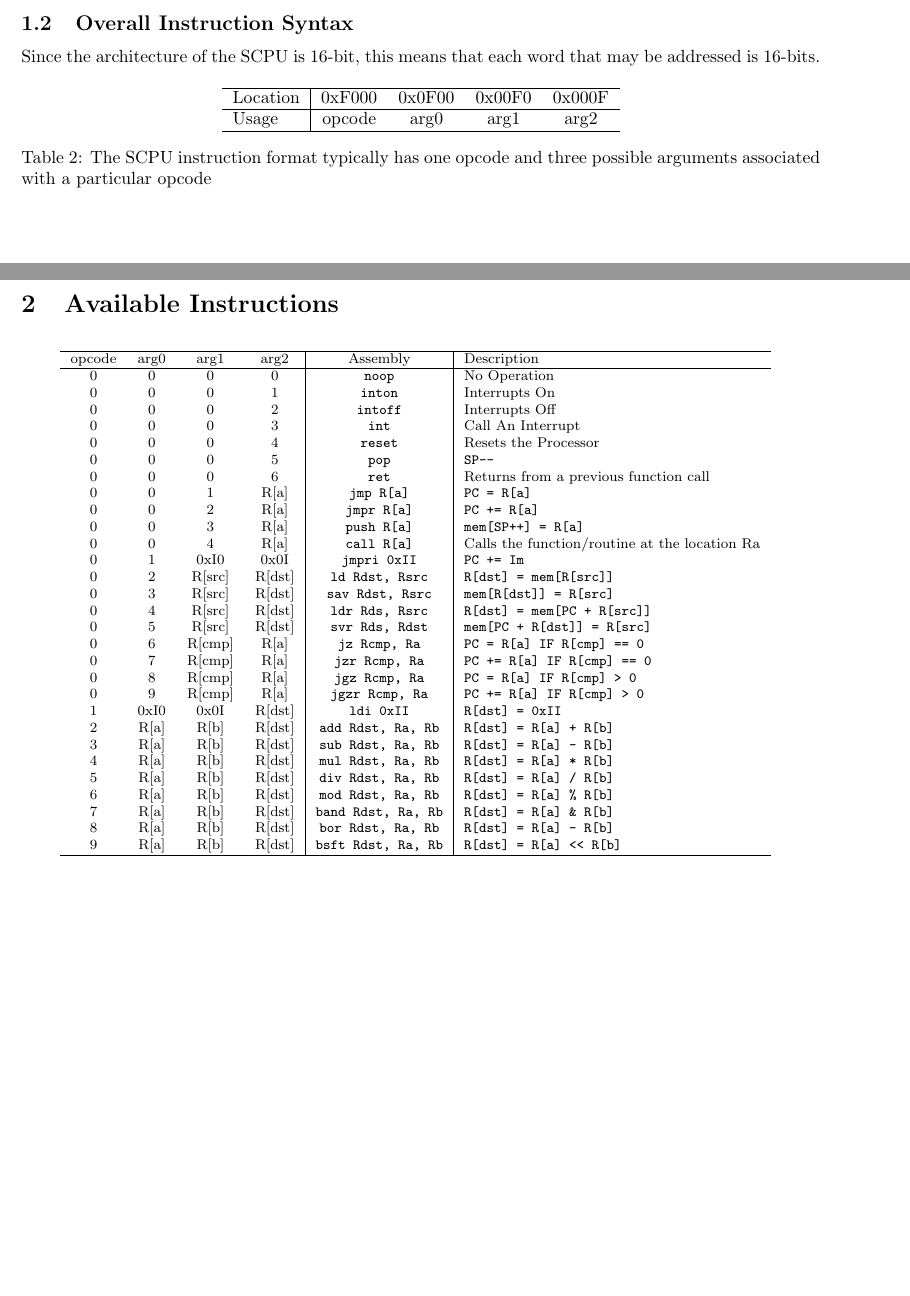
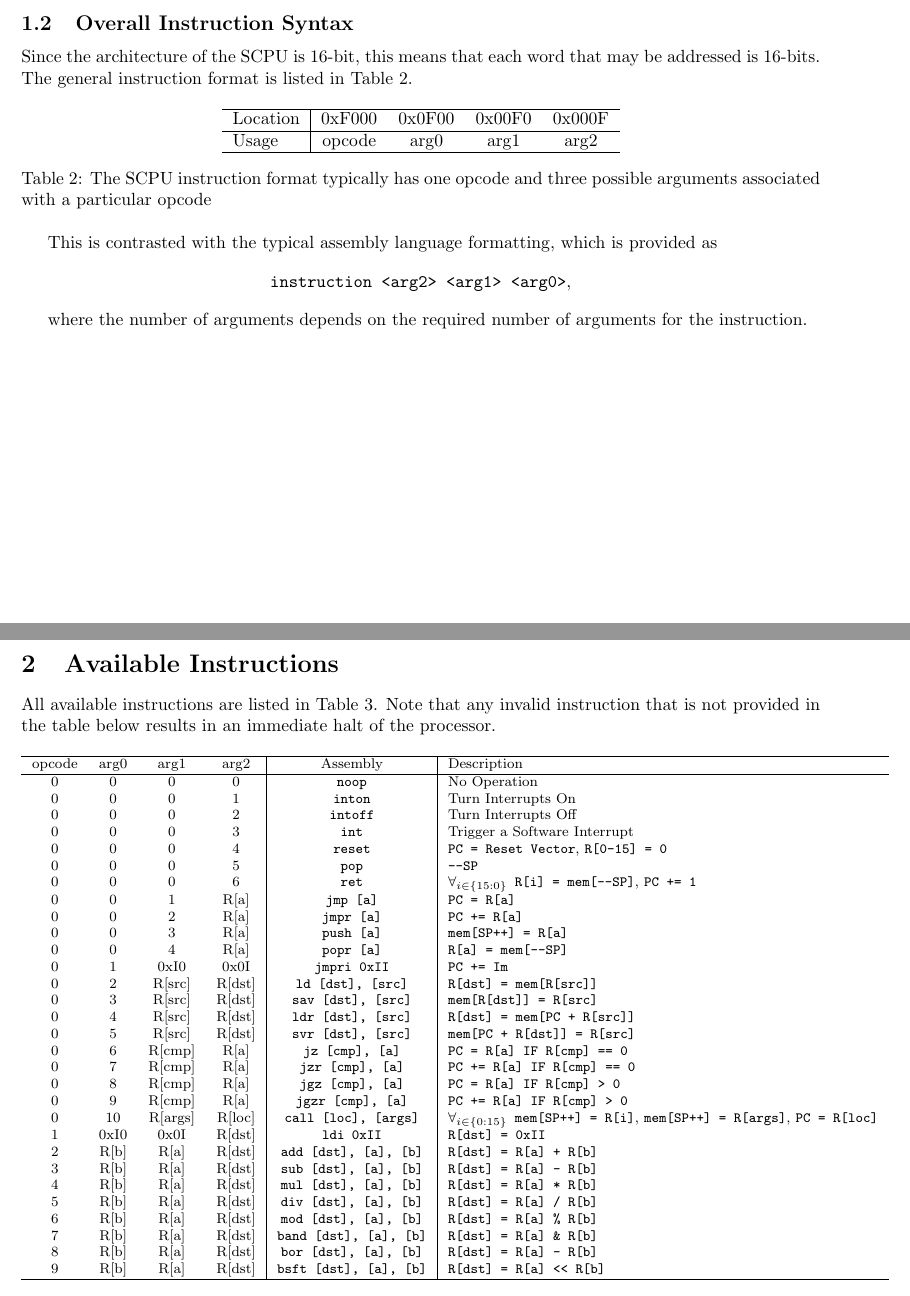
Before and after one commit to cessnao3/SolariumProcessor, a LaTeX document (doc/isa.tex): two parts of pages 1 and 2 of 2, joined at a grey line, cut so that both start at the same text, the shorter picture padded with empty space. Compiled offline with pdfLaTeX.

Commit message:
Additional updates for the ISA description

```diff
--- a/doc/isa.tex
+++ b/doc/isa.tex
@@ -38,7 +38,7 @@ There are 16 total registers present on the SCPU. These are defined generally as
 
 \subsection{Overall Instruction Syntax}
 
-Since the architecture of the SCPU is 16-bit, this means that each word that may be addressed is 16-bits.
+Since the architecture of the SCPU is 16-bit, this means that each word that may be addressed is 16-bits. The general instruction format is listed  in Table \ref{table:instruction-formatting}.
 
 \begin{table}[h!]
 	\centering
@@ -53,9 +53,19 @@ Since the architecture of the SCPU is 16-bit, this means that each word that may
 	\label{table:instruction-formatting}
 \end{table}
 
+This is contrasted with the typical assembly language formatting, which is provided as
+
+\begin{center}
+	\texttt{instruction <arg2> <arg1> <arg0>},
+\end{center}
+
+where the number of arguments depends on the required number of arguments for the instruction.
+
 \pagebreak
 
 \section{Available Instructions}
+
+All available instructions are listed in Table \ref{table:instruction-table}. Note that any invalid instruction that is not provided in the table below results in an immediate halt of the processor.
 
 \begin{table}[h!]
 	\centering
@@ -65,39 +75,40 @@ Since the architecture of the SCPU is 16-bit, this means that each word that may
 			opcode & arg0 & arg1 & arg2 & Assembly & Description \\
 			\hline
 			0 & 0 & 0 & 0 & \texttt{noop} & No Operation \\
-			0 & 0 & 0 & 1 & \texttt{inton} & Interrupts On \\
-			0 & 0 & 0 & 2 & \texttt{intoff} & Interrupts Off \\
-			0 & 0 & 0 & 3 & \texttt{int} & Call An Interrupt \\
-			0 & 0 & 0 & 4 & \texttt{reset} & Resets the Processor \\
-			0 & 0 & 0 & 5 & \texttt{pop} & \texttt{SP--} \\
-			0 & 0 & 0 & 6 & \texttt{ret} & Returns from a previous function call \\
-			0 & 0 & 1 & R[a] & \texttt{jmp R[a]} & \texttt{PC = R[a]} \\
-			0 & 0 & 2 & R[a] & \texttt{jmpr R[a]} & \texttt{PC += R[a]} \\
-			0 & 0 & 3 & R[a] & \texttt{push R[a]} & \texttt{mem[SP++] = R[a]} \\
-			0 & 0 & 4 & R[a] & \texttt{call R[a]} & Calls the function/routine at the location Ra \\
+			0 & 0 & 0 & 1 & \texttt{inton} & Turn Interrupts On \\
+			0 & 0 & 0 & 2 & \texttt{intoff} & Turn Interrupts Off \\
+			0 & 0 & 0 & 3 & \texttt{int} & Trigger a Software Interrupt \\
+			0 & 0 & 0 & 4 & \texttt{reset} & \texttt{PC = Reset Vector}, \texttt{R[0-15] = 0} \\
+			0 & 0 & 0 & 5 & \texttt{pop} & \texttt{--SP} \\
+			0 & 0 & 0 & 6 & \texttt{ret} & \texttt{$\forall_{i \in \{15:0\}}$ R[i] = mem[--SP]}, \texttt{PC += 1} \\
+			0 & 0 & 1 & R[a] & \texttt{jmp [a]} & \texttt{PC = R[a]} \\
+			0 & 0 & 2 & R[a] & \texttt{jmpr [a]} & \texttt{PC += R[a]} \\
+			0 & 0 & 3 & R[a] & \texttt{push [a]} & \texttt{mem[SP++] = R[a]} \\
+			0 & 0 & 4 & R[a] & \texttt{popr [a]} & \texttt{R[a] = mem[--SP]} \\
 			0 & 1 & 0xI0 & 0x0I & \texttt{jmpri 0xII} & \texttt{PC += Im} \\
-			0 & 2 & R[src] & R[dst] & \texttt{ld Rdst, Rsrc} & \texttt{R[dst] = mem[R[src]]} \\
-			0 & 3 & R[src] & R[dst] & \texttt{sav Rdst, Rsrc} & \texttt{mem[R[dst]] = R[src]} \\
-			0 & 4 & R[src] & R[dst] & \texttt{ldr Rds, Rsrc} & \texttt{R[dst] = mem[PC + R[src]]} \\
-			0 & 5 & R[src] & R[dst] & \texttt{svr Rds, Rdst} & \texttt{mem[PC + R[dst]] = R[src]} \\
-			0 & 6 & R[cmp] & R[a] & \texttt{jz Rcmp, Ra} & \texttt{PC = R[a] IF R[cmp] == 0} \\
-			0 & 7 & R[cmp] & R[a] & \texttt{jzr Rcmp, Ra} & \texttt{PC += R[a] IF R[cmp] == 0} \\
-			0 & 8 & R[cmp] & R[a] & \texttt{jgz Rcmp, Ra} & \texttt{PC = R[a] IF R[cmp] > 0} \\
-			0 & 9 & R[cmp] & R[a] & \texttt{jgzr Rcmp, Ra} & \texttt{PC += R[a] IF R[cmp] > 0} \\
+			0 & 2 & R[src] & R[dst] & \texttt{ld [dst], [src]} & \texttt{R[dst] = mem[R[src]]} \\
+			0 & 3 & R[src] & R[dst] & \texttt{sav [dst], [src]} & \texttt{mem[R[dst]] = R[src]} \\
+			0 & 4 & R[src] & R[dst] & \texttt{ldr [dst], [src]} & \texttt{R[dst] = mem[PC + R[src]]} \\
+			0 & 5 & R[src] & R[dst] & \texttt{svr [dst], [src]} & \texttt{mem[PC + R[dst]] = R[src]} \\
+			0 & 6 & R[cmp] & R[a] & \texttt{jz [cmp], [a]} & \texttt{PC = R[a] IF R[cmp] == 0} \\
+			0 & 7 & R[cmp] & R[a] & \texttt{jzr [cmp], [a]} & \texttt{PC += R[a] IF R[cmp] == 0} \\
+			0 & 8 & R[cmp] & R[a] & \texttt{jgz [cmp], [a]} & \texttt{PC = R[a] IF R[cmp] > 0} \\
+			0 & 9 & R[cmp] & R[a] & \texttt{jgzr [cmp], [a]} & \texttt{PC += R[a] IF R[cmp] > 0} \\
+			0 & 10 & R[args] & R[loc] & \texttt{call [loc], [args]} & \texttt{$\forall_{i \in \{0:15\}}$ mem[SP++] = R[i]}, \texttt{mem[SP++] = R[args]}, \texttt{PC = R[loc]} \\
 			1 & 0xI0 & 0x0I & R[dst] & \texttt{ldi 0xII} & \texttt{R[dst] = 0xII} \\
-			2 & R[a] & R[b] & R[dst] & \texttt{add Rdst, Ra, Rb} & \texttt{R[dst] = R[a] + R[b]} \\
-			3 & R[a] & R[b] & R[dst] & \texttt{sub Rdst, Ra, Rb} & \texttt{R[dst] = R[a] - R[b]} \\
-			4 & R[a] & R[b] & R[dst] & \texttt{mul Rdst, Ra, Rb} & \texttt{R[dst] = R[a] * R[b]} \\
-			5 & R[a] & R[b] & R[dst] & \texttt{div Rdst, Ra, Rb} & \texttt{R[dst] = R[a] / R[b]} \\
-			6 & R[a] & R[b] & R[dst] & \texttt{mod Rdst, Ra, Rb} & \texttt{R[dst] = R[a] \% R[b]} \\
-			7 & R[a] & R[b] & R[dst] & \texttt{band Rdst, Ra, Rb} & \texttt{R[dst] = R[a] \& R[b]} \\
-			8 & R[a] & R[b] & R[dst] & \texttt{bor Rdst, Ra, Rb} & \texttt{R[dst] = R[a] - R[b]} \\
-			9 & R[a] & R[b] & R[dst] & \texttt{bsft Rdst, Ra, Rb} & \texttt{R[dst] = R[a] << R[b]} \\
+			2 & R[b] & R[a] & R[dst] & \texttt{add [dst], [a], [b]} & \texttt{R[dst] = R[a] + R[b]} \\
+			3 & R[b] & R[a] & R[dst] & \texttt{sub [dst], [a], [b]} & \texttt{R[dst] = R[a] - R[b]} \\
+			4 & R[b] & R[a] & R[dst] & \texttt{mul [dst], [a], [b]} & \texttt{R[dst] = R[a] * R[b]} \\
+			5 & R[b] & R[a] & R[dst] & \texttt{div [dst], [a], [b]} & \texttt{R[dst] = R[a] / R[b]} \\
+			6 & R[b] & R[a] & R[dst] & \texttt{mod [dst], [a], [b]} & \texttt{R[dst] = R[a] \% R[b]} \\
+			7 & R[b] & R[a] & R[dst] & \texttt{band [dst], [a], [b]} & \texttt{R[dst] = R[a] \& R[b]} \\
+			8 & R[b] & R[a] & R[dst] & \texttt{bor [dst], [a], [b]} & \texttt{R[dst] = R[a] - R[b]} \\
+			9 & R[b] & R[a] & R[dst] & \texttt{bsft [dst], [a], [b]} & \texttt{R[dst] = R[a] << R[b]} \\
 			\hline
 		\end{tabular}
 	\end{footnotesize}
+	\caption{Available instruction list for the SCPU provides a variety of commands.}
 	\label{table:instruction-table}
-	\caption{Available instruction list for the SCPU provides a variety of commands.}
 \end{table}
 
 \end{document}
```
